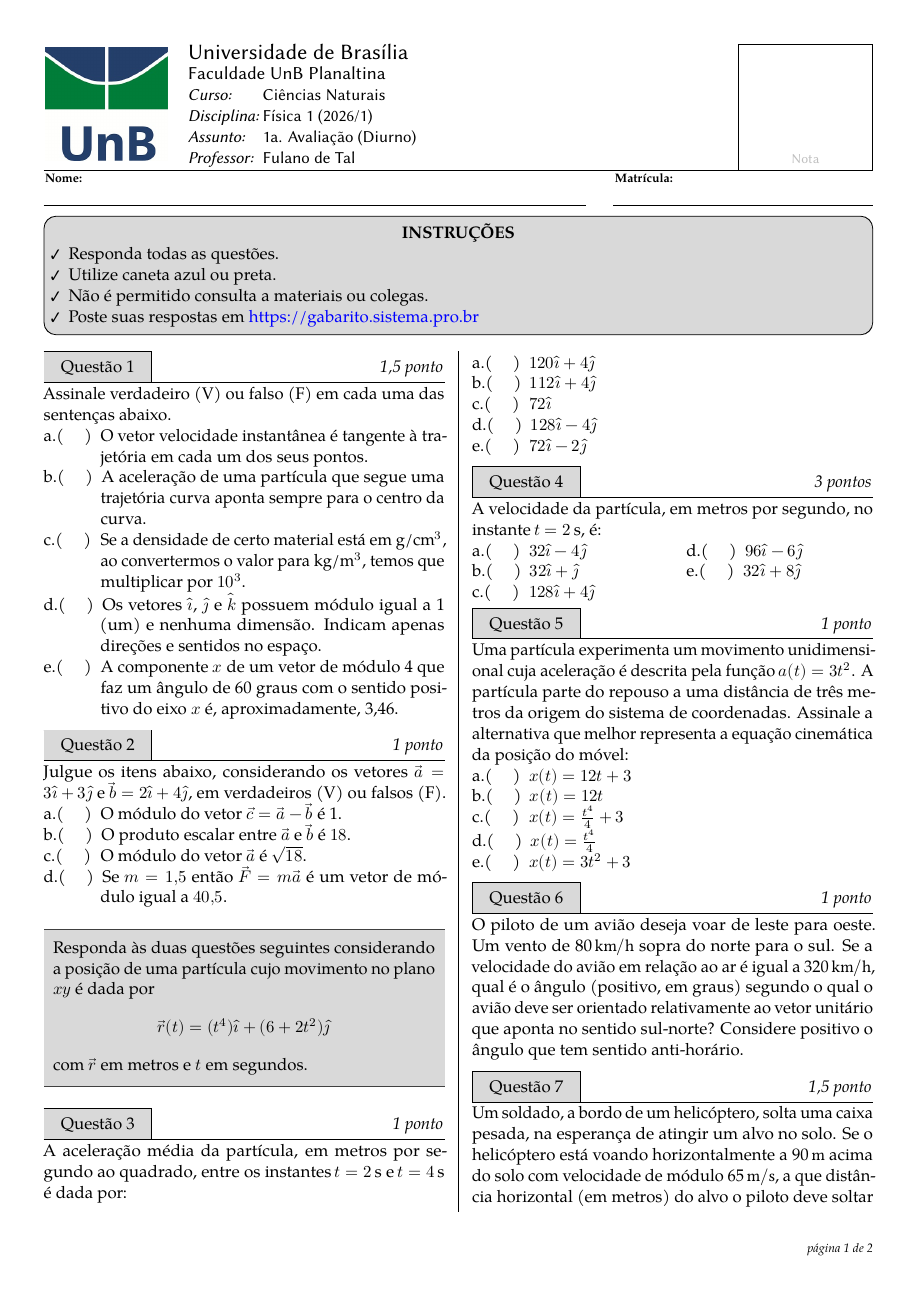
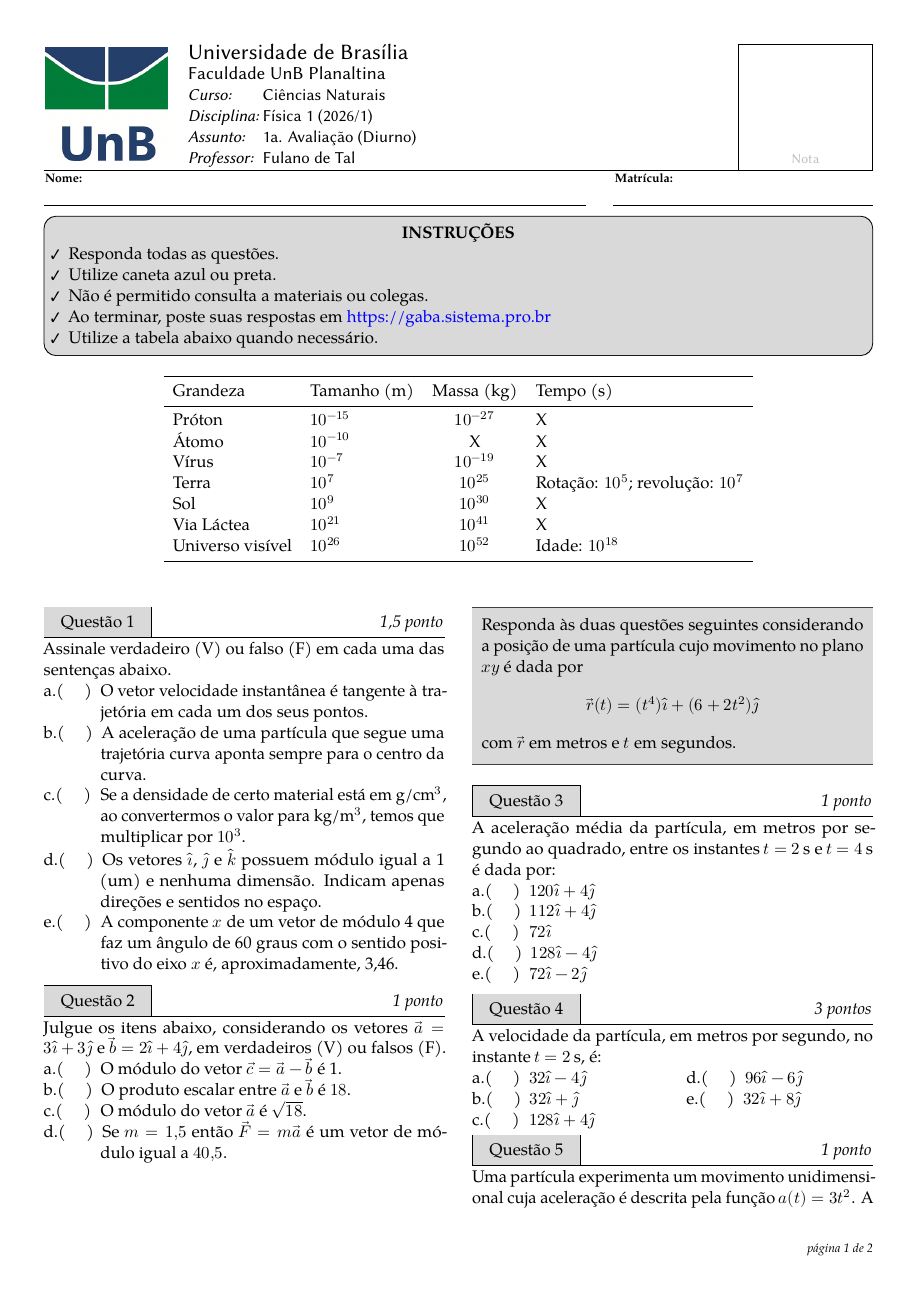
Before and after one commit to bgeneto/avaliacao-latex, a LaTeX document (exemplo.tex): page 1 of 3. The pictures show the PDF file exemplo.pdf that the author committed with the source.

Commit message:
fix(ui): correct indentation and formatting in class and example
- Fix inconsistent indentation in avaliacao.cls for better readability
- Update exemplo.tex with proper indentation and spacing
- Add reference table to example document
- Remove .vscode from .gitignore as it is now tracked
- Include booktabs package for improved table formatting

```diff
--- a/exemplo.tex
+++ b/exemplo.tex
@@ -20,9 +20,27 @@
   \item Responda todas as questões.
   \item Utilize caneta azul ou preta.
   \item Não é permitido consulta a materiais ou colegas.
-  \item Poste suas respostas em \href{https://gabarito.sistema.pro.br}
+  \item Ao terminar, poste suas respostas em \href{https://gaba.sistema.pro.br}
+  \item Utilize a tabela abaixo quando necessário.
 \end{instrucoes}
 
+\begin{center}
+  \setlength{\tabcolsep}{6pt}%
+  \begin{tabular}{llcl}
+    \toprule
+    Grandeza         & Tamanho (m)  & Massa (kg)   & Tempo (s)                                  \\
+    \midrule
+    Próton           & \(10^{-15}\) & \(10^{-27}\) & X                                          \\
+    Átomo            & \(10^{-10}\) & X            & X                                          \\
+    Vírus            & \(10^{-7}\)  & \(10^{-19}\) & X                                          \\
+    Terra            & \(10^{7}\)   & \(10^{25}\)  & Rotação: \(10^{5}\); revolução: \(10^{7}\) \\
+    Sol              & \(10^{9}\)   & \(10^{30}\)  & X                                          \\
+    Via Láctea       & \(10^{21}\)  & \(10^{41}\)  & X                                          \\
+    Universo visível & \(10^{26}\)  & \(10^{52}\)  & Idade: \(10^{18}\)                         \\
+    \bottomrule
+  \end{tabular}
+\end{center}
+\medskip
 
 \begin{questao}{1,5}%
   Assinale verdadeiro (V) ou falso (F) em cada uma das sentenças abaixo.\par
```
Also changed, not shown: avaliacao.cls (+9 -8 lines), exemplo.pdf, 1 other file. Lines whose indentation alone changed are shown as unchanged.
